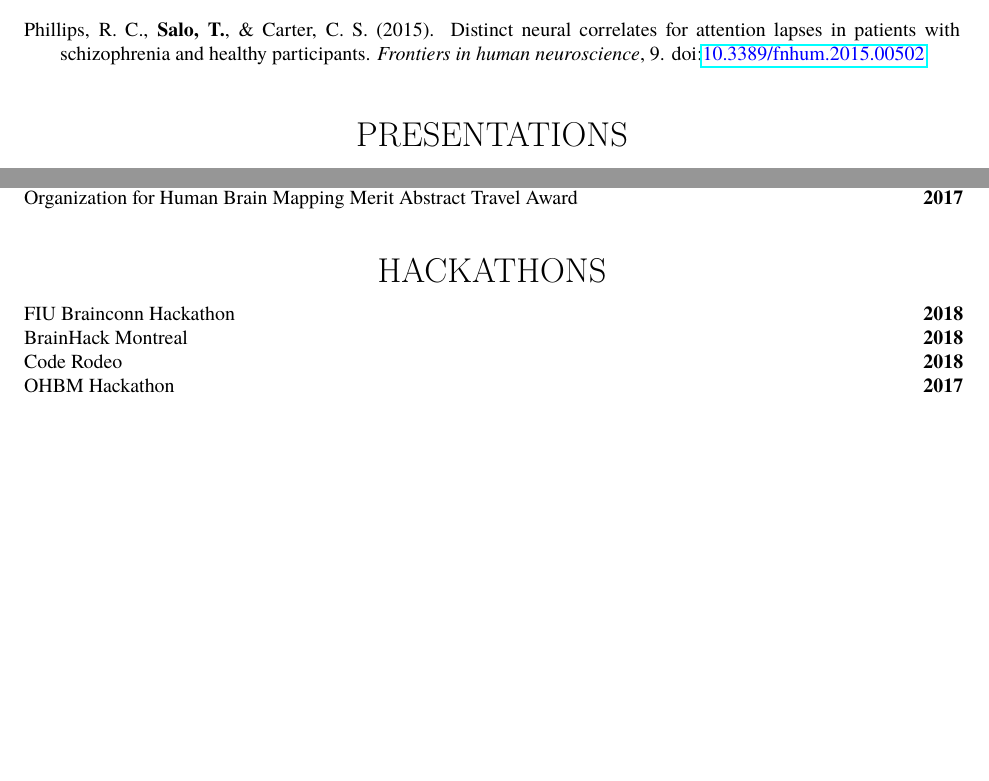
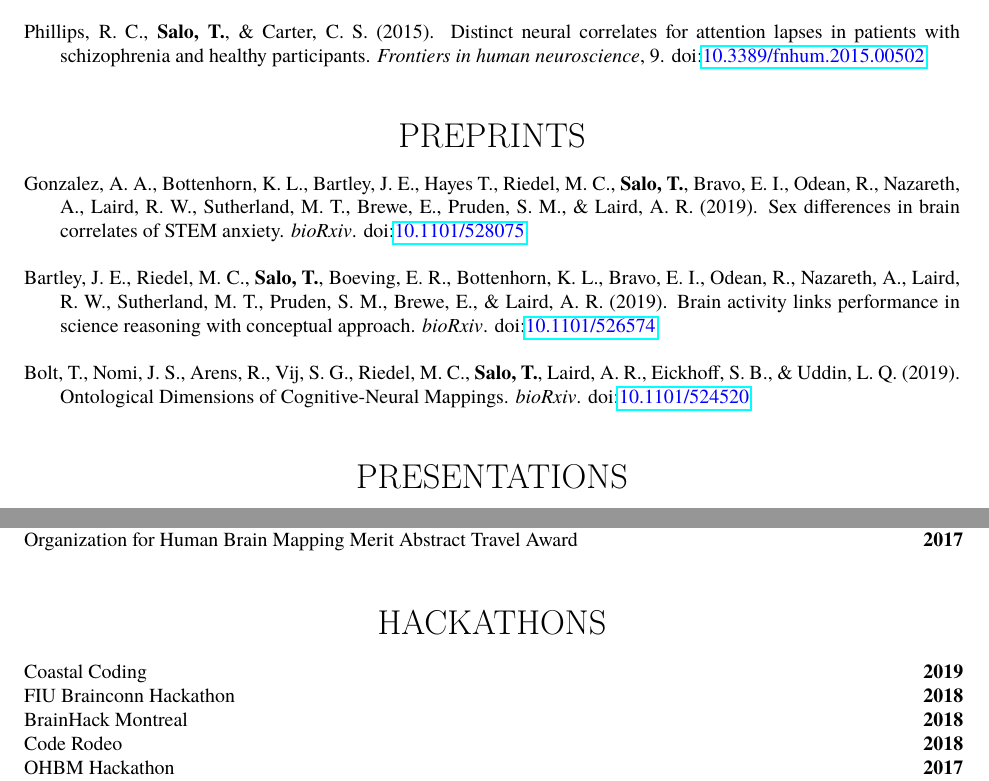
Before and after one commit to tsalo/tsalo_cv, a LaTeX CV (salo_cv.tex): two parts of pages 2 and 3 of 3 before the commit and two parts of pages 2 and 4 of 4 after it, joined at a grey line, cut so that both start at the same text, the shorter picture padded with empty space. The pictures show the PDF file salo_cv.pdf that the author committed with the source.

Commit message:
Add preprints.

```diff
--- a/salo_cv.tex
+++ b/salo_cv.tex
@@ -315,6 +315,36 @@ Bachelor of Arts,
 
 \bigskip
 
+\begin{center}\sectionstyle{PREPRINTS}\end{center}
+
+\begin{hangparas}{.25in}{1}
+
+	Gonzalez, A. A., Bottenhorn, K. L., Bartley, J. E., Hayes T., Riedel, M. C.,
+	\textbf{Salo, T.}, Bravo, E. I., Odean, R., Nazareth, A., Laird, R. W.,
+	Sutherland, M. T., Brewe, E., Pruden, S. M., \& Laird, A. R. (2019).
+	Sex differences in brain correlates of STEM anxiety. \emph{bioRxiv}.
+	doi:\textlink{https://doi.org/10.1101/528075}{10.1101/528075}
+
+	\bigskip
+
+	Bartley, J. E., Riedel, M. C., \textbf{Salo, T.}, Boeving, E. R.,
+	Bottenhorn, K. L., Bravo, E. I., Odean, R., Nazareth, A., Laird, R. W.,
+	Sutherland, M. T., Pruden, S. M., Brewe, E., \& Laird, A. R. (2019).
+	Brain activity links performance in science reasoning with conceptual
+	approach. \emph{bioRxiv}.
+	doi:\textlink{https://doi.org/10.1101/526574}{10.1101/526574}
+
+	\bigskip
+
+	Bolt, T., Nomi, J. S., Arens, R., Vij, S. G., Riedel, M. C.,
+	\textbf{Salo, T.}, Laird, A. R., Eickhoff, S. B., \& Uddin, L. Q. (2019).
+	Ontological Dimensions of Cognitive-Neural Mappings. \emph{bioRxiv}.
+	doi:\textlink{https://doi.org/10.1101/524520}{10.1101/524520}
+
+\end{hangparas}
+
+\bigskip
+
 \begin{center}\sectionstyle{PRESENTATIONS}\end{center}
 
 	\begin{hangparas}{.25in}{1}
@@ -511,3 +541,4 @@ Organization for Human Brain Mapping Merit Abstract Travel Award
 \begin{minipage}[t]{.85\linewidth}
 \flushleft
 \noindent
+Coastal Coding
@@ -514,3 +550,9 @@ Organization for Human Brain Mapping Merit Abstract Travel Award
+\textsc{\textbf{2019}}
+\end{minipage}
+
+\begin{minipage}[t]{.85\linewidth}
+\flushleft
+\noindent
 FIU Brainconn Hackathon
 \end{minipage}
 \hfill
```
Also changed, not shown: salo_cv.pdf, salo_cv.tex (5 more changed lines).
